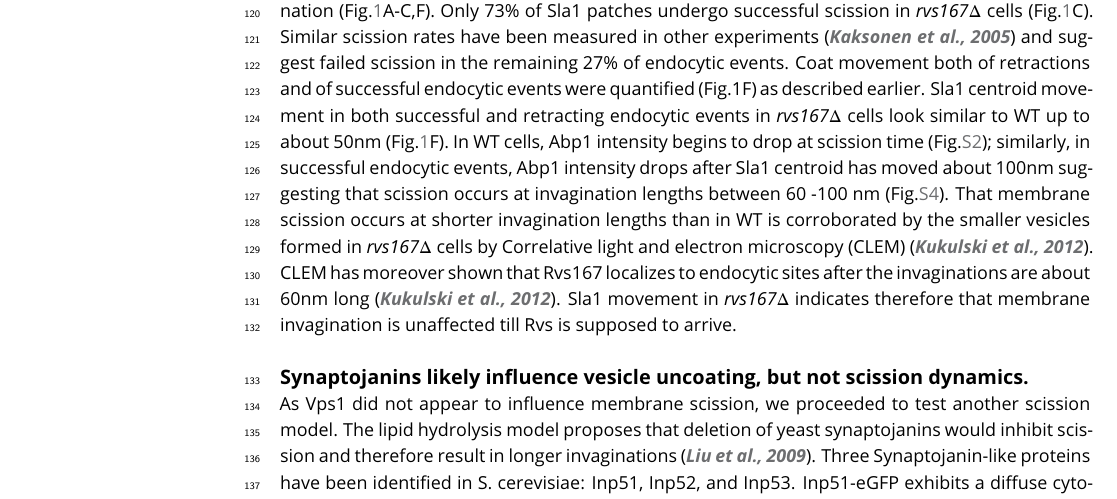
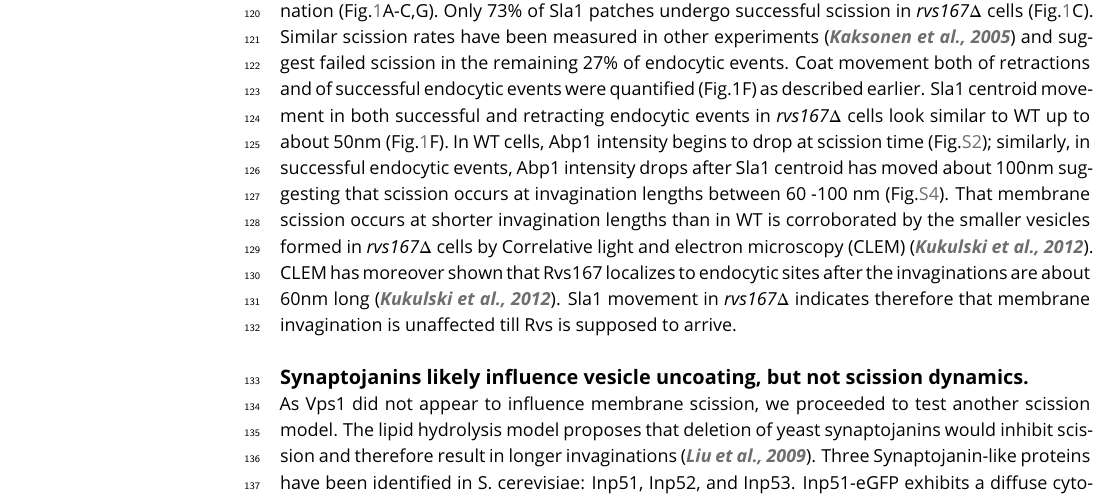
Before and after one commit to deepikaamenon/scission_paper, a LaTeX document (main.tex): part of page 3 of 24, cut so that both start at the same text. Compiled offline with pdfLaTeX.

Commit message:
txs auto checkin

```diff
--- a/main.tex
+++ b/main.tex
@@ -100,7 +100,7 @@ The total movement of the endocytic coat (Fig.\ref{vps}C,D) gives an indication
 Centroid tracking has shown that the number of molecules of Rvs167 peaks at the time of  scission, and is followed by a rapid loss of fluorescent intensity, simultaneous with a sharp jump of the centroid into the cytoplasm (Fig.\ref{vps}E,F),  \citep{Picco2015}. This jump, also seen in Rvs167-GFP kymographs (Fig.\ref{vps}C), is interpreted as loss of protein on the membrane tube, causing an apparent spatial jump of the centroid to protein localized at the base of the newly formed vesicle. Number of molecules of Rvs167 recruited to endocytic sites in \textit{vps1$\Delta$} cells is not significantly different from that recruited to WT cells (Fig.\ref{vps}E). Kymographs of Rvs167-GFP (Fig.1C), as well as Rvs167  centroid tracking (Fig.\ref{vps}F) in \textit{vps1$\Delta$} cells showed the same jump as in WT.
 
 ~\\
-The Rvs complex is composed of Rvs161 and Rvs167 dimers \citep{Boeke2014} so deletion of Rvs167 effectively removes both proteins from endocytic sites. We quantified the effect of \textit{rvs167$\Delta$}  on membrane invagination (Fig.\ref{vps}A-C,F). Only 73\% of Sla1 patches undergo successful scission in \textit{rvs167$\Delta$}  cells (Fig.\ref{vps}C). Similar scission rates have been measured in other experiments \citep{Kaksonen2005} and suggest failed scission in the remaining 27\% of endocytic events. Coat movement both of retractions and of successful endocytic events were quantified (Fig.1F) as described earlier. Sla1 centroid movement in both successful and retracting endocytic events in \textit{rvs167$\Delta$}  cells look similar to WT up to about 50nm (Fig.\ref{vps}F). In WT cells, Abp1 intensity begins to drop at scission time (Fig.\ref{wt_alignment}); similarly, in successful endocytic events, Abp1 intensity drops after Sla1 centroid has moved about 100nm suggesting that scission occurs at invagination lengths between 60 -100 nm (Fig.\ref{rvsdel_alignment}). That membrane scission occurs at shorter invagination lengths than in WT is corroborated  by the smaller vesicles formed in \textit{rvs167$\Delta$}  cells by Correlative light and electron microscopy (CLEM) \citep{Kukulski2012}. CLEM has moreover shown that Rvs167 localizes to endocytic sites after the invaginations are about 60nm long \citep{Kukulski2012}. Sla1 movement in \textit{rvs167$\Delta$} indicates therefore that membrane invagination is unaffected till Rvs is supposed to arrive.
+The Rvs complex is composed of Rvs161 and Rvs167 dimers \citep{Boeke2014} so deletion of Rvs167 effectively removes both proteins from endocytic sites. We quantified the effect of \textit{rvs167$\Delta$}  on membrane invagination (Fig.\ref{vps}A-C,G). Only 73\% of Sla1 patches undergo successful scission in \textit{rvs167$\Delta$}  cells (Fig.\ref{vps}C). Similar scission rates have been measured in other experiments \citep{Kaksonen2005} and suggest failed scission in the remaining 27\% of endocytic events. Coat movement both of retractions and of successful endocytic events were quantified (Fig.1F) as described earlier. Sla1 centroid movement in both successful and retracting endocytic events in \textit{rvs167$\Delta$}  cells look similar to WT up to about 50nm (Fig.\ref{vps}F). In WT cells, Abp1 intensity begins to drop at scission time (Fig.\ref{wt_alignment}); similarly, in successful endocytic events, Abp1 intensity drops after Sla1 centroid has moved about 100nm suggesting that scission occurs at invagination lengths between 60 -100 nm (Fig.\ref{rvsdel_alignment}). That membrane scission occurs at shorter invagination lengths than in WT is corroborated  by the smaller vesicles formed in \textit{rvs167$\Delta$}  cells by Correlative light and electron microscopy (CLEM) \citep{Kukulski2012}. CLEM has moreover shown that Rvs167 localizes to endocytic sites after the invaginations are about 60nm long \citep{Kukulski2012}. Sla1 movement in \textit{rvs167$\Delta$} indicates therefore that membrane invagination is unaffected till Rvs is supposed to arrive.
 
 
 %DISCUSSION?
```
